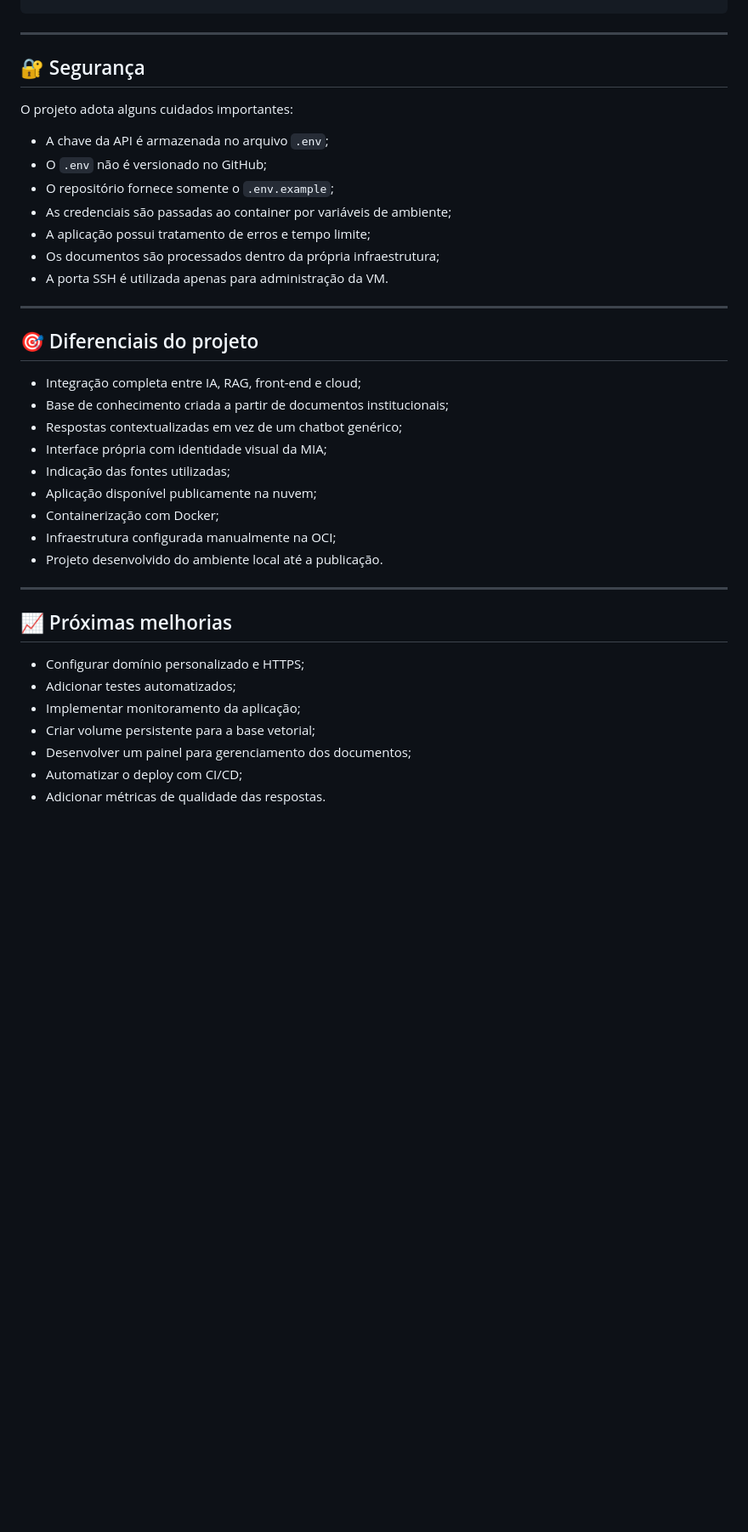
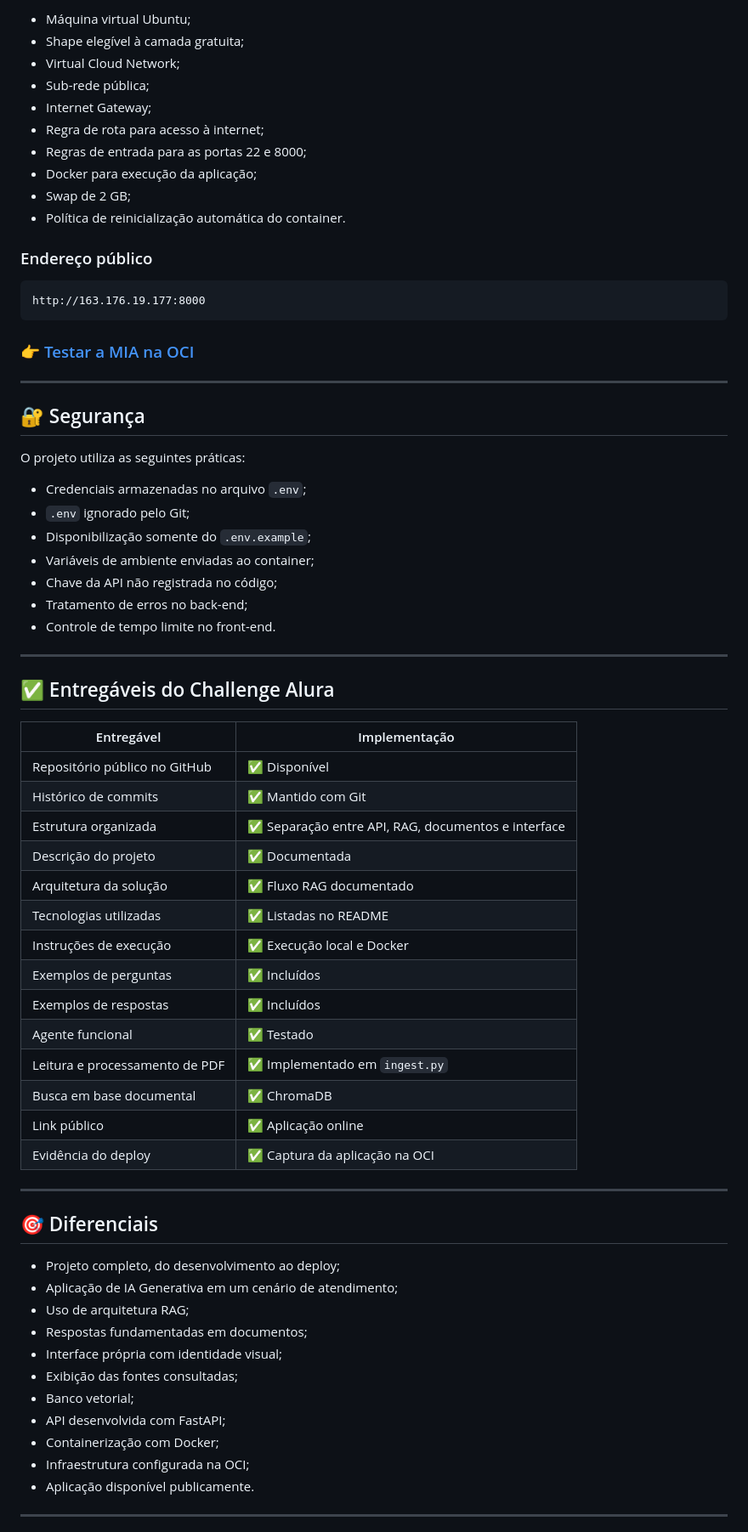
Before and after one commit to DaniellaMateus/mercado-IA, a Markdown page: README.md, the part around one of its changes. Shown at 85% size. GitHub-like rendering; blank space fills up the shorter version.

Commit message:
Revise README for clarity and structure
Updated the README to improve clarity and organization, including changes to project description, functionalities, and deployment instructions.

````diff
--- a/README.md
+++ b/README.md
@@ -262,39 +373,72 @@ docker logs -f mercado-ia
+- Máquina virtual Ubuntu;
+- Shape elegível à camada gratuita;
+- Virtual Cloud Network;
+- Sub-rede pública;
+- Internet Gateway;
+- Regra de rota para acesso à internet;
+- Regras de entrada para as portas 22 e 8000;
+- Docker para execução da aplicação;
+- Swap de 2 GB;
+- Política de reinicialização automática do container.
+
+### Endereço público
+
+```text
+http://163.176.19.177:8000
+```
+
+### 👉 [Testar a MIA na OCI](http://163.176.19.177:8000)
+
 ---
 
 ## 🔐 Segurança
 
-O projeto adota alguns cuidados importantes:
+O projeto utiliza as seguintes práticas:
 
-- A chave da API é armazenada no arquivo `.env`;
-- O `.env` não é versionado no GitHub;
-- O repositório fornece somente o `.env.example`;
-- As credenciais são passadas ao container por variáveis de ambiente;
-- A aplicação possui tratamento de erros e tempo limite;
-- Os documentos são processados dentro da própria infraestrutura;
-- A porta SSH é utilizada apenas para administração da VM.
+- Credenciais armazenadas no arquivo `.env`;
+- `.env` ignorado pelo Git;
+- Disponibilização somente do `.env.example`;
+- Variáveis de ambiente enviadas ao container;
+- Chave da API não registrada no código;
+- Tratamento de erros no back-end;
+- Controle de tempo limite no front-end.
 
 ---
 
-## 🎯 Diferenciais do projeto
+## ✅ Entregáveis do Challenge Alura
 
-- Integração completa entre IA, RAG, front-end e cloud;
-- Base de conhecimento criada a partir de documentos institucionais;
-- Respostas contextualizadas em vez de um chatbot genérico;
-- Interface própria com identidade visual da MIA;
-- Indicação das fontes utilizadas;
-- Aplicação disponível publicamente na nuvem;
-- Containerização com Docker;
-- Infraestrutura configurada manualmente na OCI;
-- Projeto desenvolvido do ambiente local até a publicação.
+| Entregável | Implementação |
+|---|---|
+| Repositório público no GitHub | ✅ Disponível |
+| Histórico de commits | ✅ Mantido com Git |
+| Estrutura organizada | ✅ Separação entre API, RAG, documentos e interface |
+| Descrição do projeto | ✅ Documentada |
+| Arquitetura da solução | ✅ Fluxo RAG documentado |
+| Tecnologias utilizadas | ✅ Listadas no README |
+| Instruções de execução | ✅ Execução local e Docker |
+| Exemplos de perguntas | ✅ Incluídos |
+| Exemplos de respostas | ✅ Incluídos |
+| Agente funcional | ✅ Testado |
+| Leitura e processamento de PDF | ✅ Implementado em `ingest.py` |
+| Busca em base documental | ✅ ChromaDB |
+| Link público | ✅ Aplicação online |
+| Evidência do deploy | ✅ Captura da aplicação na OCI |
 
 ---
 
-## 📈 Próximas melhorias
+## 🎯 Diferenciais
 
-- Configurar domínio personalizado e HTTPS;
-- Adicionar testes automatizados;
-- Implementar monitoramento da aplicação;
-- Criar volume persistente para a base vetorial;
-- Desenvolver um painel para gerenciamento dos documentos;
-- Automatizar o deploy com CI/CD;
-- Adicionar métricas de qualidade das respostas.
+- Projeto completo, do desenvolvimento ao deploy;
+- Aplicação de IA Generativa em um cenário de atendimento;
+- Uso de arquitetura RAG;
+- Respostas fundamentadas em documentos;
+- Interface própria com identidade visual;
+- Exibição das fontes consultadas;
+- Banco vetorial;
+- API desenvolvida com FastAPI;
+- Containerização com Docker;
+- Infraestrutura configurada na OCI;
+- Aplicação disponível publicamente.
+
+---
+
````
Also changed, not shown: other parts of README.md (+217 -96 lines).
